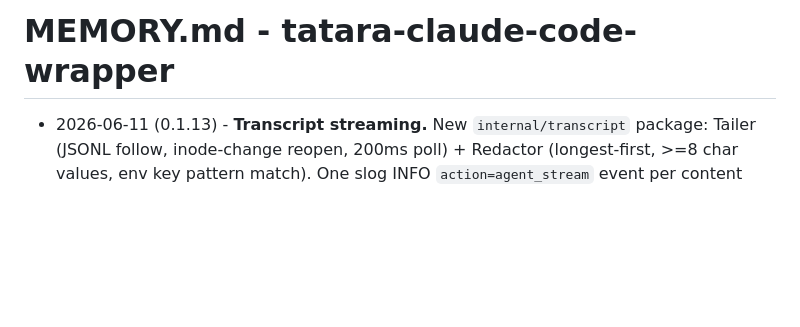
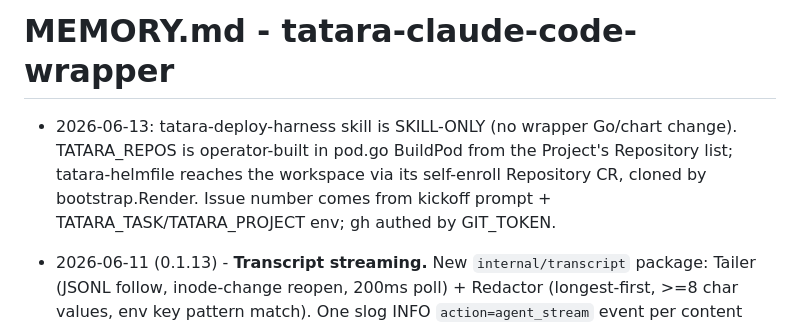
Before and after one commit to szymonrychu/tatara-claude-code-wrapper, a Markdown page: MEMORY.md, the part around the change. Rendered like a GitHub page; blank space fills up the shorter version.

Commit message:
docs: record deploy-harness skill-only decision

```diff
--- a/MEMORY.md
+++ b/MEMORY.md
@@ -1,4 +1,6 @@
 # MEMORY.md - tatara-claude-code-wrapper
+
+- 2026-06-13: tatara-deploy-harness skill is SKILL-ONLY (no wrapper Go/chart change). TATARA_REPOS is operator-built in pod.go BuildPod from the Project's Repository list; tatara-helmfile reaches the workspace via its self-enroll Repository CR, cloned by bootstrap.Render. Issue number comes from kickoff prompt + TATARA_TASK/TATARA_PROJECT env; gh authed by GIT_TOKEN.
 
 - 2026-06-11 (0.1.13) - **Transcript streaming.** New `internal/transcript` package: Tailer (JSONL follow, inode-change reopen, 200ms poll) + Redactor (longest-first, >=8 char values, env key pattern match). One slog INFO `action=agent_stream` event per content block (text/thinking/tool_use/tool_result/message_end/raw). Counter `ccw_stream_events_total{stream_type}`. Wired via `Manager.StartTailer(ctx)` called in app.go before `sess.Start`; tailer goroutine starts on first `Complete()` that supplies a transcript path. Disabled by `CCW_LOG_TRANSCRIPT=false`. Spec: docs/superpowers/specs/2026-06-11-wrapper-transcript-streaming-design.md.
 
```
Also changed, not shown: ROADMAP.md (+1 -0 lines).
